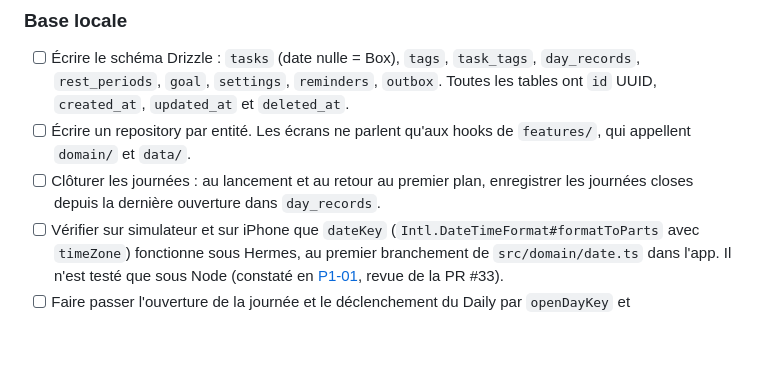
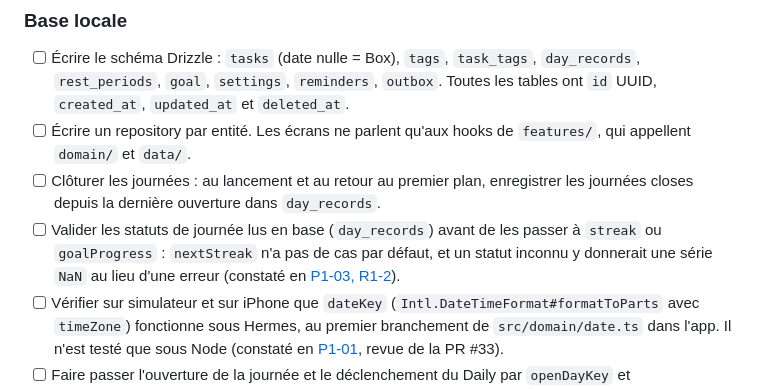
Before and after one commit to ConcombreDeMer/Dun, a Markdown page: docs/roadmap.md, the part around the change. Drawn GitHub-style; blank space fills up the shorter version.

```diff
--- a/docs/roadmap.md
+++ b/docs/roadmap.md
@@ -142,6 +142,7 @@ src/
 - [ ] Écrire le schéma Drizzle : `tasks` (date nulle = Box), `tags`, `task_tags`, `day_records`, `rest_periods`, `goal`, `settings`, `reminders`, `outbox`. Toutes les tables ont `id` UUID, `created_at`, `updated_at` et `deleted_at`.
 - [ ] Écrire un repository par entité. Les écrans ne parlent qu'aux hooks de `features/`, qui appellent `domain/` et `data/`.
 - [ ] Clôturer les journées : au lancement et au retour au premier plan, enregistrer les journées closes depuis la dernière ouverture dans `day_records`.
+- [ ] Valider les statuts de journée lus en base (`day_records`) avant de les passer à `streak` ou `goalProgress` : `nextStreak` n'a pas de cas par défaut, et un statut inconnu y donnerait une série `NaN` au lieu d'une erreur (constaté en [P1-03, R1-2](etapes/P1-03-serie-objectif.md)).
 - [ ] Vérifier sur simulateur et sur iPhone que `dateKey` (`Intl.DateTimeFormat#formatToParts` avec `timeZone`) fonctionne sous Hermes, au premier branchement de `src/domain/date.ts` dans l'app. Il n'est testé que sous Node (constaté en [P1-01](etapes/P1-01-dates.md), revue de la PR #33).
 - [ ] Faire passer l'ouverture de la journée et le déclenchement du Daily par `openDayKey` et `dayKeysToClose`. Aujourd'hui, `app/index.tsx` compare `last_opened !== today` : après un voyage vers l'ouest, il relance le Daily d'une journée close et réécrit `last_opened` en arrière, contrairement à l'offre (constaté en [P1-01](etapes/P1-01-dates.md), revue de la PR #33).
 
```
Also changed, not shown: docs/etapes/P1-03-serie-objectif.md (+4 -3 lines).
